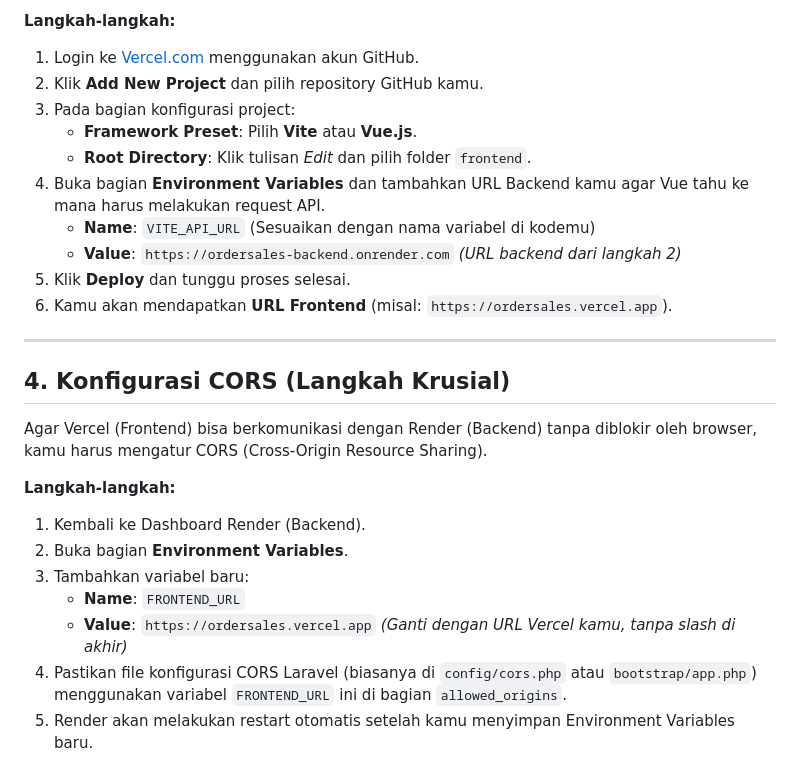
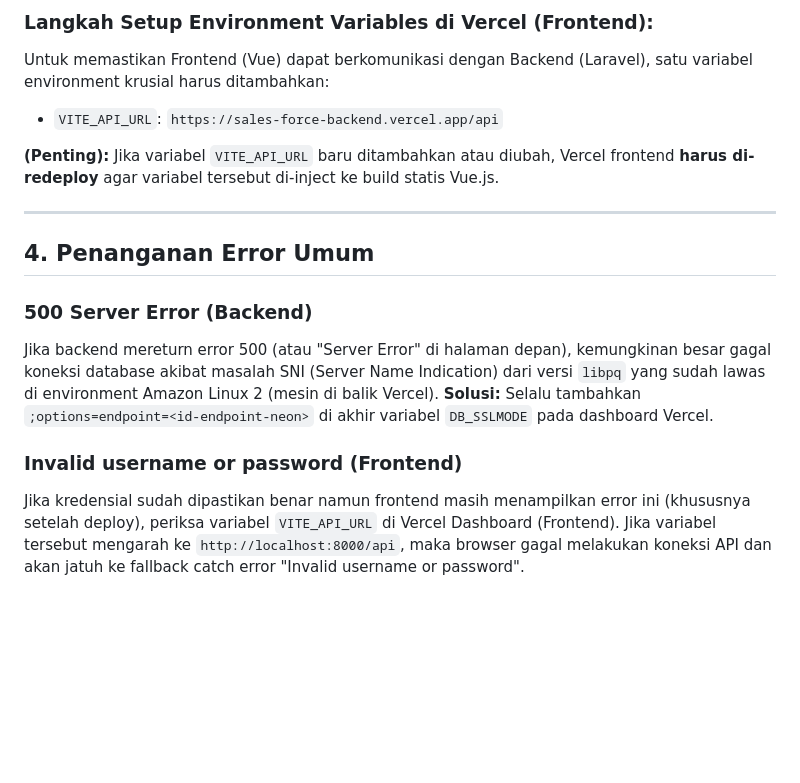
Before and after one commit to farhandwiharyanto/SalesForce, a Markdown page: DEPLOYMENT.md, the part around one of its changes. Drawn GitHub-style; blank space fills up the shorter version.

```diff
--- a/DEPLOYMENT.md
+++ b/DEPLOYMENT.md
@@ -61,27 +55,17 @@ Vercel sangat optimal untuk mendeploy project berbasis Vite/Vue.js.
 
-**Langkah-langkah:**
-1. Login ke [Vercel.com](https://vercel.com) menggunakan akun GitHub.
-2. Klik **Add New Project** dan pilih repository GitHub kamu.
-3. Pada bagian konfigurasi project:
-   - **Framework Preset**: Pilih **Vite** atau **Vue.js**.
-   - **Root Directory**: Klik tulisan *Edit* dan pilih folder `frontend`.
-4. Buka bagian **Environment Variables** dan tambahkan URL Backend kamu agar Vue tahu ke mana harus melakukan request API.
-   - **Name**: `VITE_API_URL` (Sesuaikan dengan nama variabel di kodemu)
-   - **Value**: `https://ordersales-backend.onrender.com` *(URL backend dari langkah 2)*
-5. Klik **Deploy** dan tunggu proses selesai.
-6. Kamu akan mendapatkan **URL Frontend** (misal: `https://ordersales.vercel.app`).
+### Langkah Setup Environment Variables di Vercel (Frontend):
+Untuk memastikan Frontend (Vue) dapat berkomunikasi dengan Backend (Laravel), satu variabel environment krusial harus ditambahkan:
+- `VITE_API_URL`: `https://sales-force-backend.vercel.app/api`
+
+**(Penting):** Jika variabel `VITE_API_URL` baru ditambahkan atau diubah, Vercel frontend **harus di-redeploy** agar variabel tersebut di-inject ke build statis Vue.js.
 
 ---
 
-## 4. Konfigurasi CORS (Langkah Krusial)
+## 4. Penanganan Error Umum
 
-Agar Vercel (Frontend) bisa berkomunikasi dengan Render (Backend) tanpa diblokir oleh browser, kamu harus mengatur CORS (Cross-Origin Resource Sharing).
+### 500 Server Error (Backend)
+Jika backend mereturn error 500 (atau "Server Error" di halaman depan), kemungkinan besar gagal koneksi database akibat masalah SNI (Server Name Indication) dari versi `libpq` yang sudah lawas di environment Amazon Linux 2 (mesin di balik Vercel).
+**Solusi:** Selalu tambahkan `;options=endpoint=<id-endpoint-neon>` di akhir variabel `DB_SSLMODE` pada dashboard Vercel.
 
-**Langkah-langkah:**
-1. Kembali ke Dashboard Render (Backend).
-2. Buka bagian **Environment Variables**.
-3. Tambahkan variabel baru:
-   - **Name**: `FRONTEND_URL`
-   - **Value**: `https://ordersales.vercel.app` *(Ganti dengan URL Vercel kamu, tanpa slash di akhir)*
-4. Pastikan file konfigurasi CORS Laravel (biasanya di `config/cors.php` atau `bootstrap/app.php`) menggunakan variabel `FRONTEND_URL` ini di bagian `allowed_origins`.
-5. Render akan melakukan restart otomatis setelah kamu menyimpan Environment Variables baru.
+### Invalid username or password (Frontend)
+Jika kredensial sudah dipastikan benar namun frontend masih menampilkan error ini (khususnya setelah deploy), periksa variabel `VITE_API_URL` di Vercel Dashboard (Frontend). Jika variabel tersebut mengarah ke `http://localhost:8000/api`, maka browser gagal melakukan koneksi API dan akan jatuh ke fallback catch error "Invalid username or password".
```
Also changed, not shown: other parts of DEPLOYMENT.md (+38 -44 lines).
